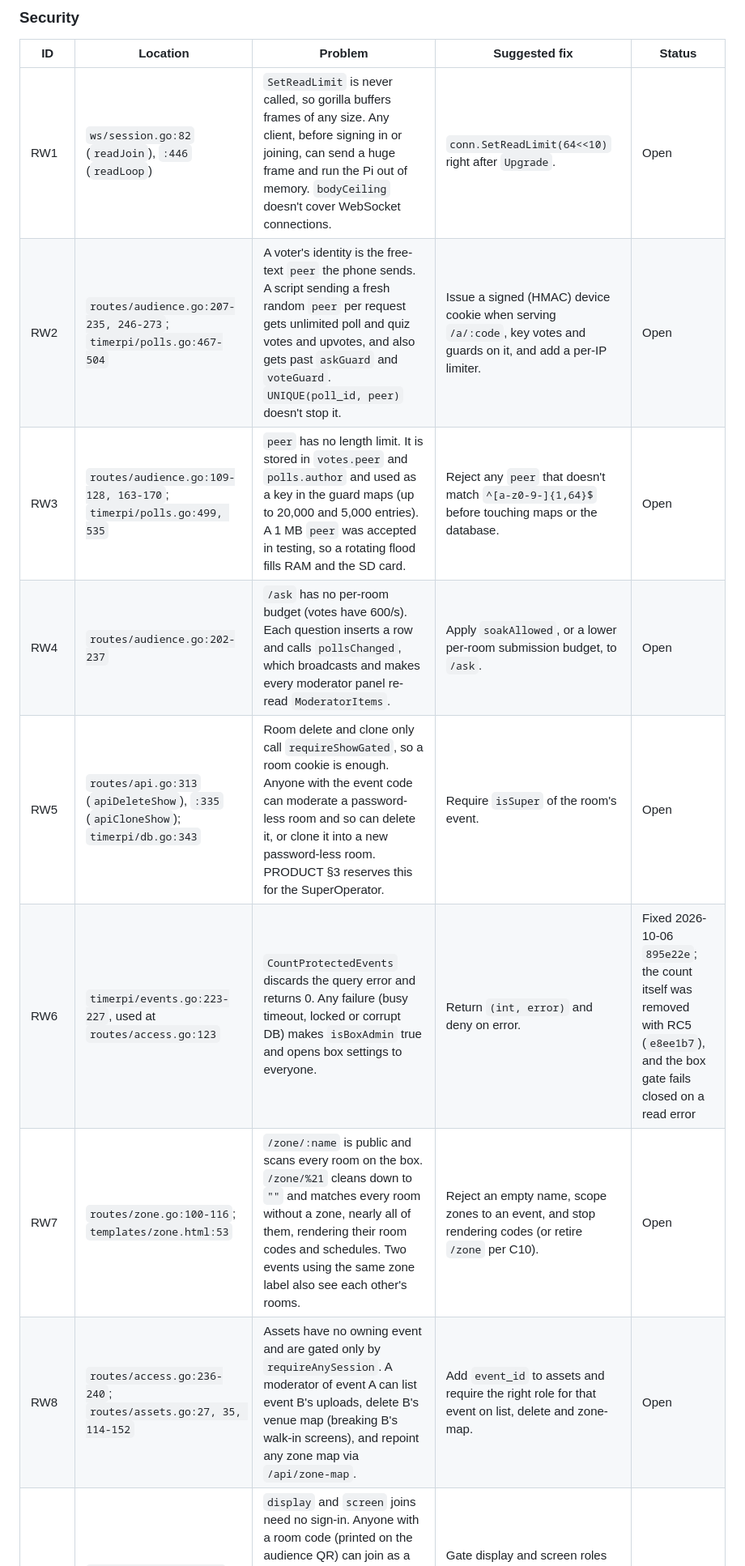
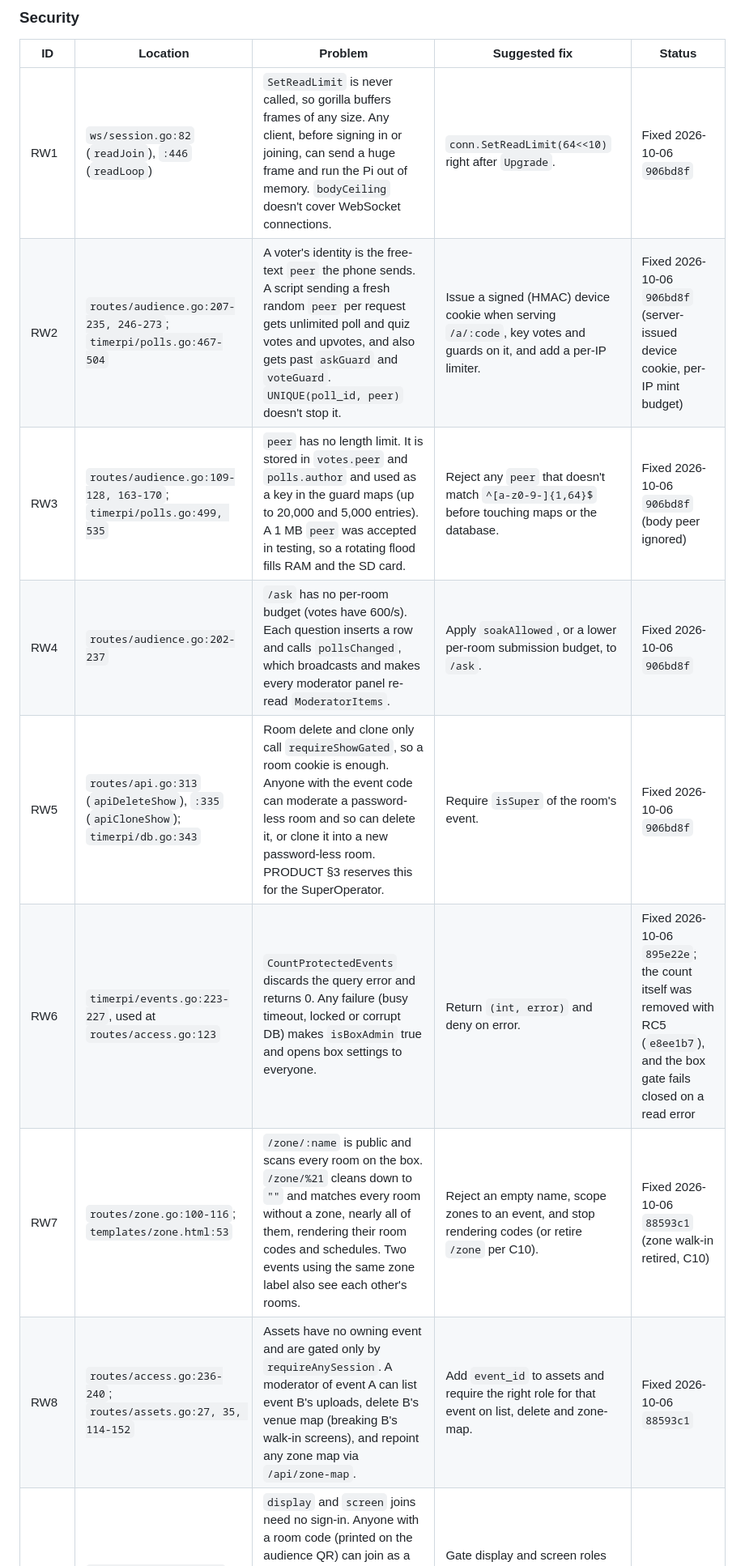
Before and after one commit to DrEVILish/timerpi, a Markdown page: docs/BUGLOG.md, the part around one of its changes. Shown at 81% size. GitHub-like rendering.

Commit message:
docs: BUGLOG — security warnings fixed so far
Co-Authored-By: Claude Opus 5.5 <noreply@anthropic.com>

```diff
--- a/docs/BUGLOG.md
+++ b/docs/BUGLOG.md
@@ -45,12 +45,12 @@ collide with the PRODUCT (E, T, S, A, L, H, M) or STATUS (B, N, C, H) IDs.
 
 | ID | Location | Problem | Suggested fix | Status |
 |---|---|---|---|---|
-| RW1 | `ws/session.go:82` (`readJoin`), `:446` (`readLoop`) | `SetReadLimit` is never called, so gorilla buffers frames of any size. Any client, before signing in or joining, can send a huge frame and run the Pi out of memory. `bodyCeiling` doesn't cover WebSocket connections. | `conn.SetReadLimit(64<<10)` right after `Upgrade`. | Open |
-| RW2 | `routes/audience.go:207-235, 246-273`; `timerpi/polls.go:467-504` | A voter's identity is the free-text `peer` the phone sends. A script sending a fresh random `peer` per request gets unlimited poll and quiz votes and upvotes, and also gets past `askGuard` and `voteGuard`. `UNIQUE(poll_id, peer)` doesn't stop it. | Issue a signed (HMAC) device cookie when serving `/a/:code`, key votes and guards on it, and add a per-IP limiter. | Open |
-| RW3 | `routes/audience.go:109-128, 163-170`; `timerpi/polls.go:499, 535` | `peer` has no length limit. It is stored in `votes.peer` and `polls.author` and used as a key in the guard maps (up to 20,000 and 5,000 entries). A 1 MB `peer` was accepted in testing, so a rotating flood fills RAM and the SD card. | Reject any `peer` that doesn't match `^[a-z0-9-]{1,64}$` before touching maps or the database. | Open |
-| RW4 | `routes/audience.go:202-237` | `/ask` has no per-room budget (votes have 600/s). Each question inserts a row and calls `pollsChanged`, which broadcasts and makes every moderator panel re-read `ModeratorItems`. | Apply `soakAllowed`, or a lower per-room submission budget, to `/ask`. | Open |
-| RW5 | `routes/api.go:313` (`apiDeleteShow`), `:335` (`apiCloneShow`); `timerpi/db.go:343` | Room delete and clone only call `requireShowGated`, so a room cookie is enough. Anyone with the event code can moderate a password-less room and so can delete it, or clone it into a new password-less room. PRODUCT §3 reserves this for the SuperOperator. | Require `isSuper` of the room's event. | Open |
+| RW1 | `ws/session.go:82` (`readJoin`), `:446` (`readLoop`) | `SetReadLimit` is never called, so gorilla buffers frames of any size. Any client, before signing in or joining, can send a huge frame and run the Pi out of memory. `bodyCeiling` doesn't cover WebSocket connections. | `conn.SetReadLimit(64<<10)` right after `Upgrade`. | Fixed 2026-10-06 `906bd8f` |
+| RW2 | `routes/audience.go:207-235, 246-273`; `timerpi/polls.go:467-504` | A voter's identity is the free-text `peer` the phone sends. A script sending a fresh random `peer` per request gets unlimited poll and quiz votes and upvotes, and also gets past `askGuard` and `voteGuard`. `UNIQUE(poll_id, peer)` doesn't stop it. | Issue a signed (HMAC) device cookie when serving `/a/:code`, key votes and guards on it, and add a per-IP limiter. | Fixed 2026-10-06 `906bd8f` (server-issued device cookie, per-IP mint budget) |
+| RW3 | `routes/audience.go:109-128, 163-170`; `timerpi/polls.go:499, 535` | `peer` has no length limit. It is stored in `votes.peer` and `polls.author` and used as a key in the guard maps (up to 20,000 and 5,000 entries). A 1 MB `peer` was accepted in testing, so a rotating flood fills RAM and the SD card. | Reject any `peer` that doesn't match `^[a-z0-9-]{1,64}$` before touching maps or the database. | Fixed 2026-10-06 `906bd8f` (body peer ignored) |
+| RW4 | `routes/audience.go:202-237` | `/ask` has no per-room budget (votes have 600/s). Each question inserts a row and calls `pollsChanged`, which broadcasts and makes every moderator panel re-read `ModeratorItems`. | Apply `soakAllowed`, or a lower per-room submission budget, to `/ask`. | Fixed 2026-10-06 `906bd8f` |
+| RW5 | `routes/api.go:313` (`apiDeleteShow`), `:335` (`apiCloneShow`); `timerpi/db.go:343` | Room delete and clone only call `requireShowGated`, so a room cookie is enough. Anyone with the event code can moderate a password-less room and so can delete it, or clone it into a new password-less room. PRODUCT §3 reserves this for the SuperOperator. | Require `isSuper` of the room's event. | Fixed 2026-10-06 `906bd8f` |
 | RW6 | `timerpi/events.go:223-227`, used at `routes/access.go:123` | `CountProtectedEvents` discards the query error and returns 0. Any failure (busy timeout, locked or corrupt DB) makes `isBoxAdmin` true and opens box settings to everyone. | Return `(int, error)` and deny on error. | Fixed 2026-10-06 `895e22e`; the count itself was removed with RC5 (`e8ee1b7`), and the box gate fails closed on a read error |
-| RW7 | `routes/zone.go:100-116`; `templates/zone.html:53` | `/zone/:name` is public and scans every room on the box. `/zone/%21` cleans down to `""` and matches every room without a zone, nearly all of them, rendering their room codes and schedules. Two events using the same zone label also see each other's rooms. | Reject an empty name, scope zones to an event, and stop rendering codes (or retire `/zone` per C10). | Open |
-| RW8 | `routes/access.go:236-240`; `routes/assets.go:27, 35, 114-152` | Assets have no owning event and are gated only by `requireAnySession`. A moderator of event A can list event B's uploads, delete B's venue map (breaking B's walk-in screens), and repoint any zone map via `/api/zone-map`. | Add `event_id` to assets and require the right role for that event on list, delete and zone-map. | Open |
+| RW7 | `routes/zone.go:100-116`; `templates/zone.html:53` | `/zone/:name` is public and scans every room on the box. `/zone/%21` cleans down to `""` and matches every room without a zone, nearly all of them, rendering their room codes and schedules. Two events using the same zone label also see each other's rooms. | Reject an empty name, scope zones to an event, and stop rendering codes (or retire `/zone` per C10). | Fixed 2026-10-06 `88593c1` (zone walk-in retired, C10) |
+| RW8 | `routes/access.go:236-240`; `routes/assets.go:27, 35, 114-152` | Assets have no owning event and are gated only by `requireAnySession`. A moderator of event A can list event B's uploads, delete B's venue map (breaking B's walk-in screens), and repoint any zone map via `/api/zone-map`. | Add `event_id` to assets and require the right role for that event on list, delete and zone-map. | Fixed 2026-10-06 `88593c1` |
 | RW9 | `ws/session.go:107-119` | `display` and `screen` joins need no sign-in. Anyone with a room code (printed on the audience QR) can join as a display and receive the presenter-only item, the full running order and the peer list, which breaks "phones only get the audience item". | Gate display and screen roles with a screen token issued at capture, or the room cookie. | Open |
```
Also changed, not shown: other parts of docs/BUGLOG.md (+9 -9 lines).
